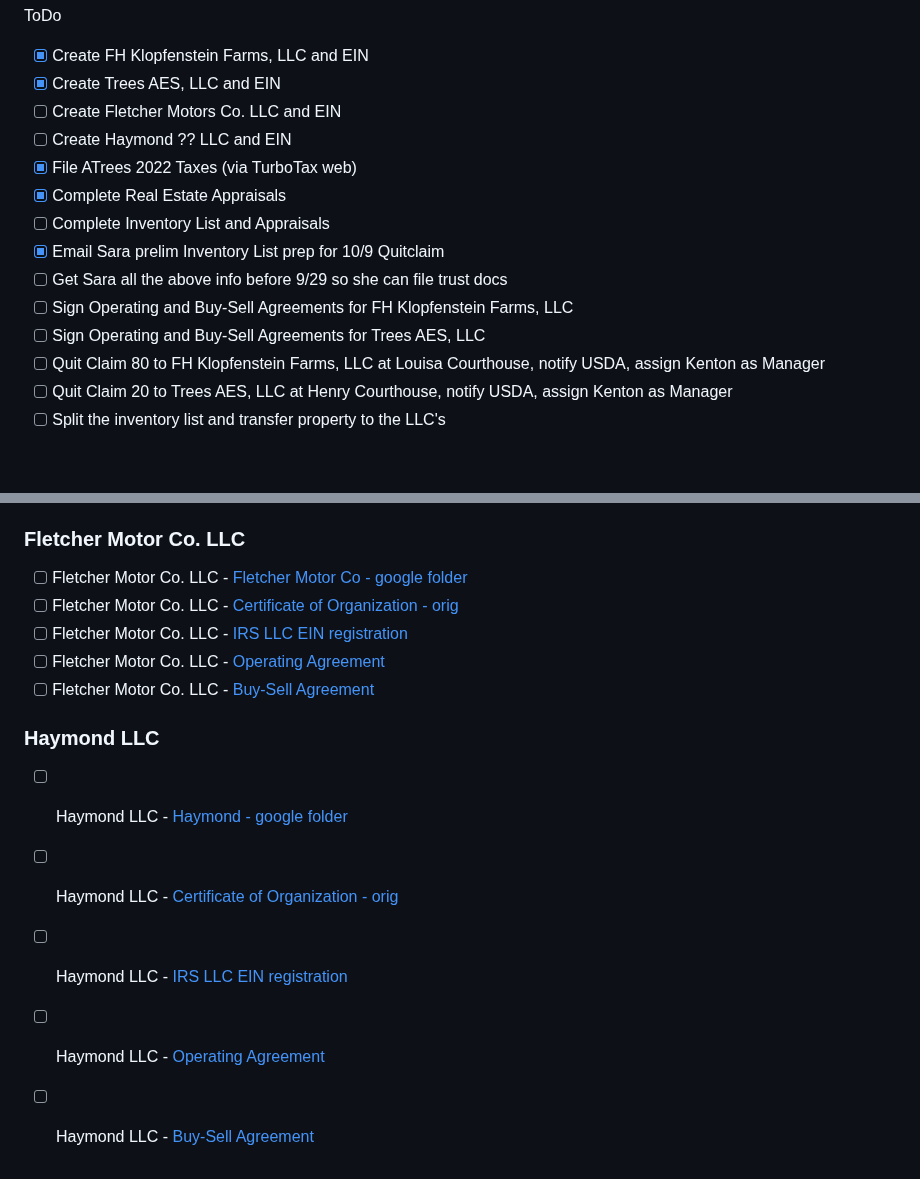
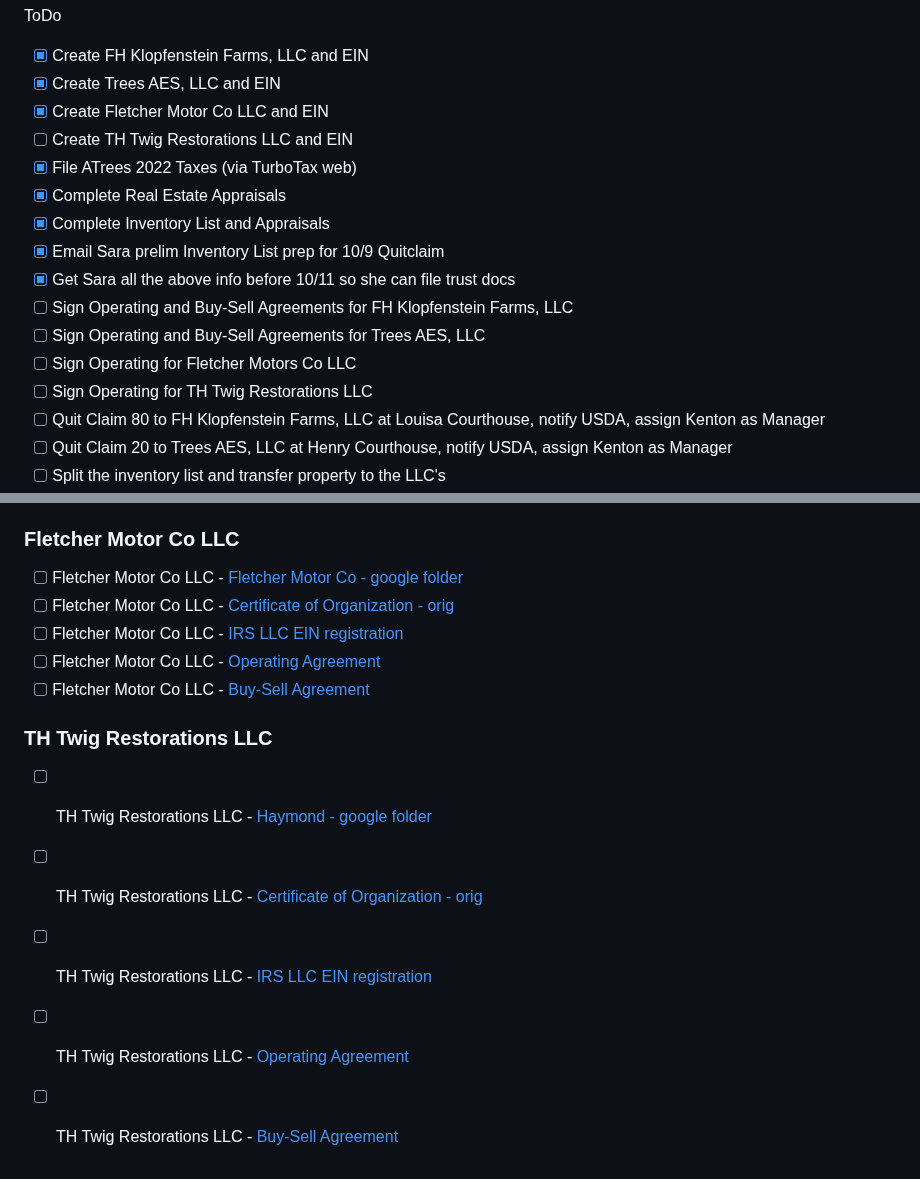
Before and after one commit to christrees/blog, a Markdown page: farm/llc-create.md, 2 parts joined by grey strips. Drawn GitHub-style; blank space fills up the shorter version.

```diff
--- a/farm/llc-create.md
+++ b/farm/llc-create.md
@@ -3,15 +3,17 @@
 ToDo
 - [x] Create FH Klopfenstein Farms, LLC and EIN
 - [x] Create Trees AES, LLC and EIN
-- [ ] Create Fletcher Motors Co. LLC and EIN
-- [ ] Create Haymond ?? LLC and EIN
+- [x] Create Fletcher Motor Co LLC and EIN
+- [ ] Create TH Twig Restorations LLC and EIN
 - [x] File ATrees 2022 Taxes (via TurboTax web)
 - [x] Complete Real Estate Appraisals
-- [ ] Complete Inventory List and Appraisals
+- [x] Complete Inventory List and Appraisals
 - [x] Email Sara prelim Inventory List prep for 10/9 Quitclaim
-- [ ] Get Sara all the above info before 9/29 so she can file trust docs
+- [x] Get Sara all the above info before 10/11 so she can file trust docs
 - [ ] Sign Operating and Buy-Sell Agreements for FH Klopfenstein Farms, LLC
 - [ ] Sign Operating and Buy-Sell Agreements for Trees AES, LLC
+- [ ] Sign Operating for Fletcher Motors Co LLC
+- [ ] Sign Operating for TH Twig Restorations LLC
 - [ ] Quit Claim 80 to FH Klopfenstein Farms, LLC at Louisa Courthouse, notify USDA, assign Kenton as Manager
 - [ ] Quit Claim 20 to Trees AES, LLC at Henry Courthouse, notify USDA, assign Kenton as Manager
 - [ ] Split the inventory list and transfer property to the LLC's
@@ -78,16 +80,16 @@ ToDo
 - [ ] Trees AES, LLC - [Operating Agreement]()
 - [ ] Trees AES, LLC - [Buy-Sell Agreement]()
 
-### Fletcher Motor Co. LLC
-- [ ] Fletcher Motor Co. LLC - [Fletcher Motor Co - google folder]()
-- [ ] Fletcher Motor Co. LLC - [Certificate of Organization - orig]()
-- [ ] Fletcher Motor Co. LLC - [IRS LLC EIN registration](2)
-- [ ] Fletcher Motor Co. LLC - [Operating Agreement]()
-- [ ] Fletcher Motor Co. LLC - [Buy-Sell Agreement]()
+### Fletcher Motor Co LLC
+- [ ] Fletcher Motor Co LLC - [Fletcher Motor Co - google folder]()
+- [ ] Fletcher Motor Co LLC - [Certificate of Organization - orig]()
+- [ ] Fletcher Motor Co LLC - [IRS LLC EIN registration](2)
+- [ ] Fletcher Motor Co LLC - [Operating Agreement]()
+- [ ] Fletcher Motor Co LLC - [Buy-Sell Agreement]()
 
-### Haymond LLC
-- [ ] Haymond LLC - [Haymond - google folder]()
-- [ ] Haymond LLC - [Certificate of Organization - orig]()
-- [ ] Haymond LLC - [IRS LLC EIN registration](2)
-- [ ] Haymond LLC - [Operating Agreement]()
-- [ ] Haymond LLC - [Buy-Sell Agreement]()
+### TH Twig Restorations LLC
+- [ ] TH Twig Restorations LLC - [Haymond - google folder]()
+- [ ] TH Twig Restorations LLC - [Certificate of Organization - orig]()
+- [ ] TH Twig Restorations LLC - [IRS LLC EIN registration](2)
+- [ ] TH Twig Restorations LLC - [Operating Agreement]()
+- [ ] TH Twig Restorations LLC - [Buy-Sell Agreement]()
```
